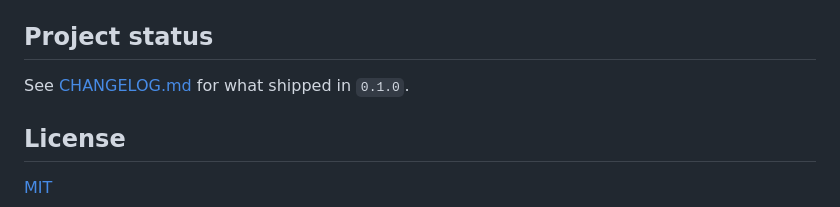
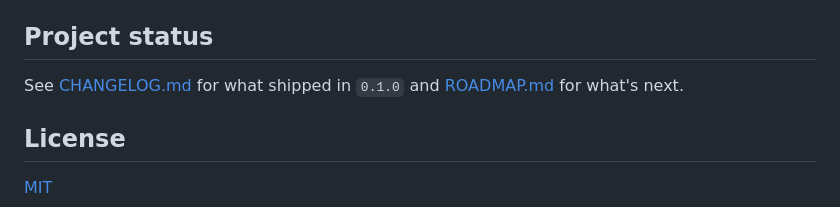
Before and after one commit to ndunl075/chronos, a Markdown page: README.md, the part around the change. Drawn GitHub-style.

```diff
--- a/README.md
+++ b/README.md
@@ -118,7 +118,8 @@ domain and infrastructure modules live in `packages/`.
 
 ## Project status
 
-See [CHANGELOG.md](CHANGELOG.md) for what shipped in `0.1.0`.
+See [CHANGELOG.md](CHANGELOG.md) for what shipped in `0.1.0` and
+[ROADMAP.md](ROADMAP.md) for what's next.
 
 ## License
 
```
Also changed, not shown: ROADMAP.md (added, +94 -0 lines).
